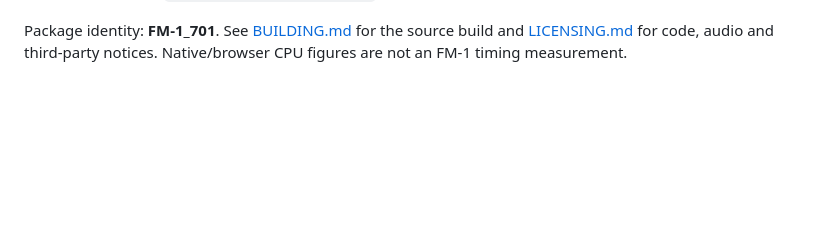
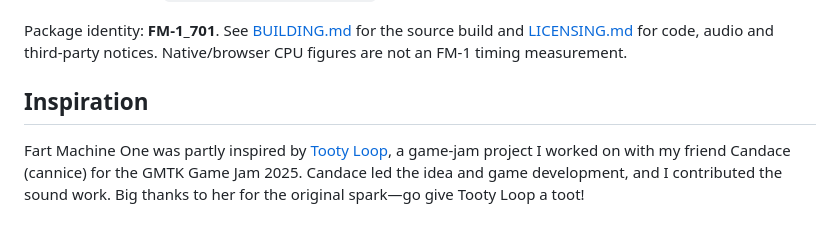
Before and after one commit to adamcharleswilsonmusic-code/Fart-Machine-One, a Markdown page: README.md, the part around the change. Rendered like a GitHub page; blank space fills up the shorter version.

Commit message:
Credit Candace and Tooty Loop as inspiration

```diff
--- a/README.md
+++ b/README.md
@@ -188,3 +188,8 @@ the licensed Terminus font remain credited separately. See LICENSING.md and
 Package identity: **FM-1_701**. See [BUILDING.md](BUILDING.md) for the source build
 and [LICENSING.md](LICENSING.md) for code, audio and third-party notices.
 Native/browser CPU figures are not an FM-1 timing measurement.
+
+
+## Inspiration
+
+Fart Machine One was partly inspired by [Tooty Loop](https://cannice.itch.io/tooty-loop), a game-jam project I worked on with my friend Candace (cannice) for the GMTK Game Jam 2025. Candace led the idea and game development, and I contributed the sound work. Big thanks to her for the original spark—go give Tooty Loop a toot!
```
